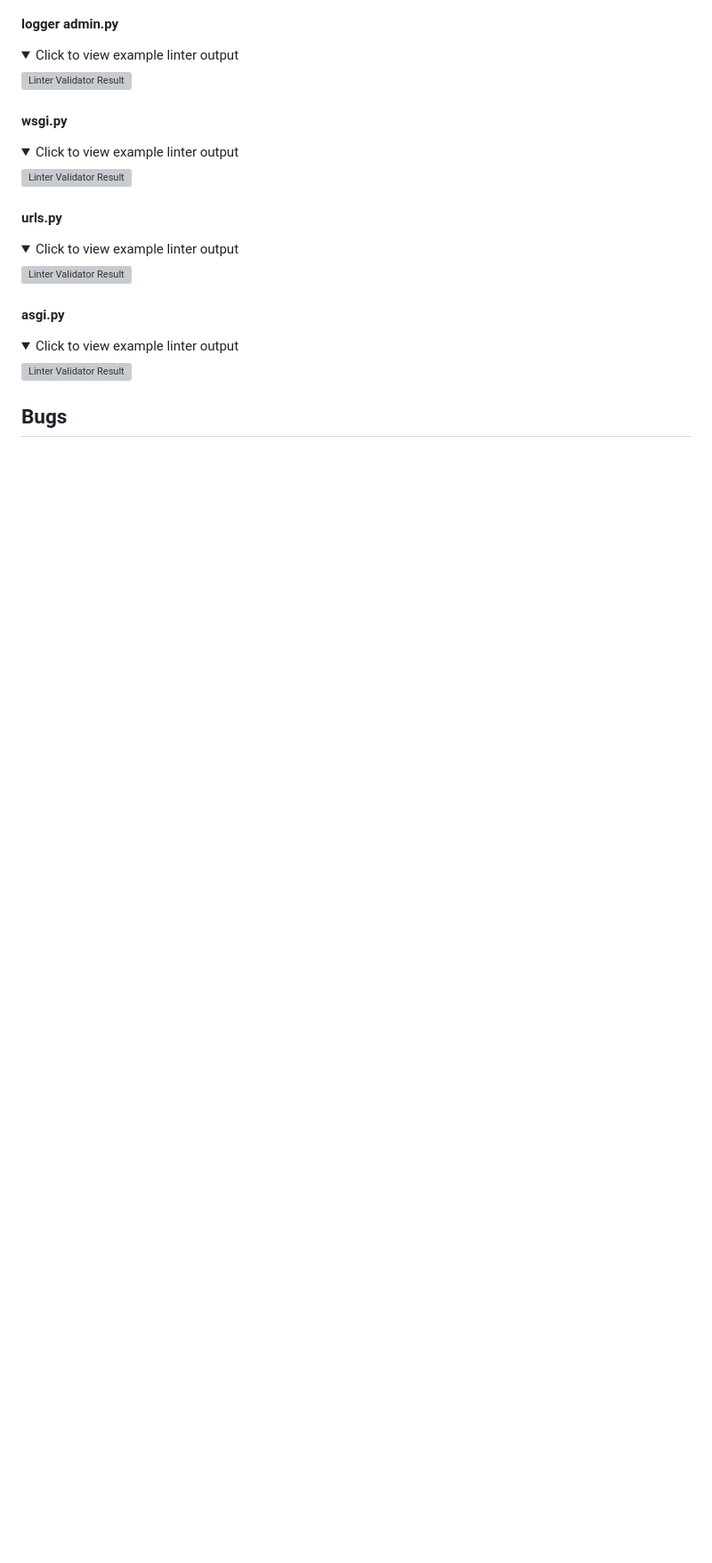
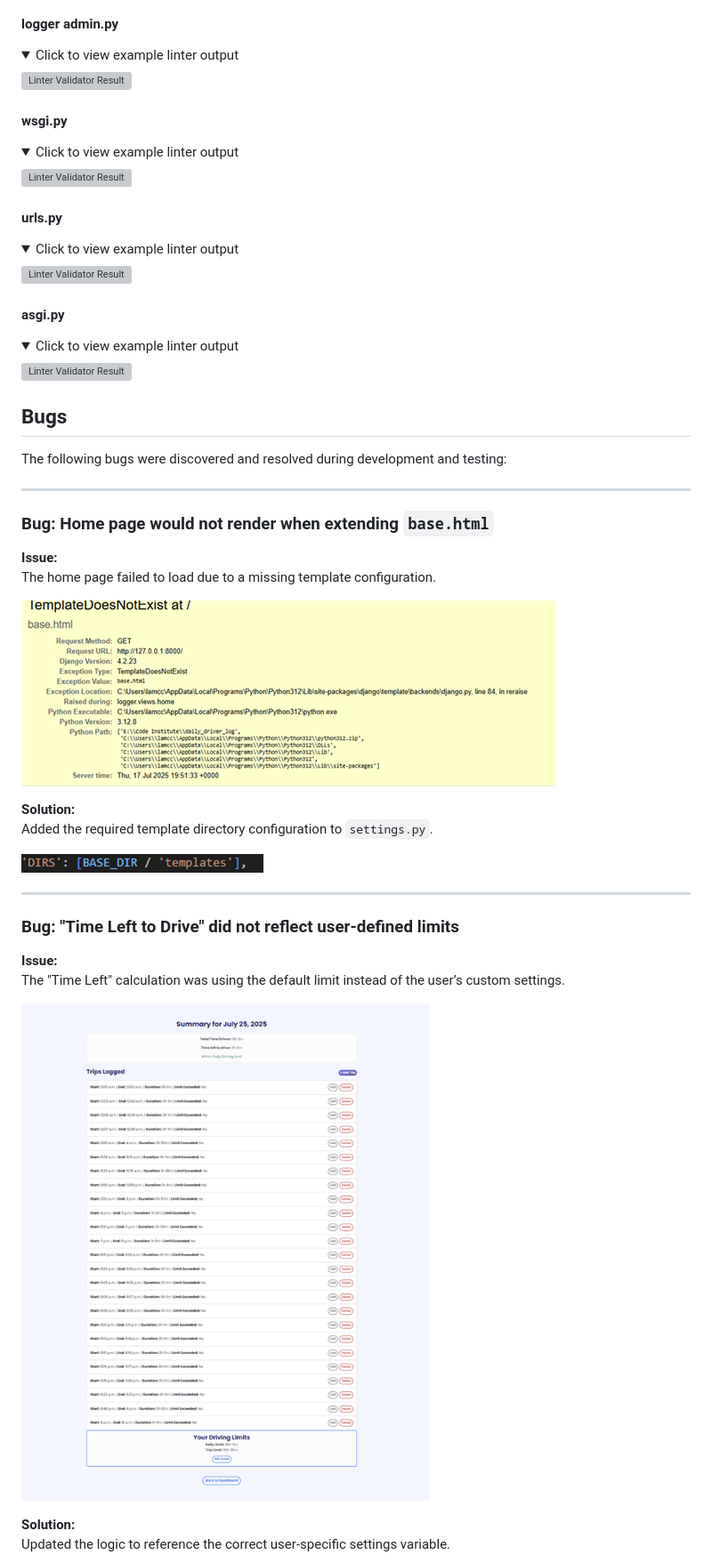
Before and after one commit to TheRealMcCall/daily_driver_log, a Markdown page: TESTING.md, the part around the change printed below. Shown: that part at 89% size. Drawn GitHub-style; pictures changed too: documentation/bugs/template_bug.png (added), documentation/bugs/template_bug_solution.png (added), documentation/bugs/time_left_bug.png (added); folded sections open; blank space fills up the shorter version; grey boxes are pictures that could not be loaded.

Commit message:
Docs: Add bugs section content to TESTING.md

```diff
--- a/TESTING.md
+++ b/TESTING.md
@@ -484,3 +484,31 @@ The Python codebase was validated using the [CI Python Linter](https://pep8ci.he
 
 ## Bugs
 
+The following bugs were discovered and resolved during development and testing:
+
+---
+
+### Bug: Home page would not render when extending `base.html`
+
+**Issue:**
+The home page failed to load due to a missing template configuration.
+
+![Template does not exist](/documentation/bugs/template_bug.png)
+
+**Solution:**
+Added the required template directory configuration to `settings.py`.
+
+![Missing code](/documentation/bugs/template_bug_solution.png)
+
+---
+
+### Bug: "Time Left to Drive" did not reflect user-defined limits
+
+**Issue:**
+The "Time Left" calculation was using the default limit instead of the user’s custom settings.
+
+![Time left bug](/documentation/bugs/time_left_bug.png)
+
+**Solution:**
+Updated the logic to reference the correct user-specific settings variable.
+
```
Also changed, not shown: other parts of TESTING.md (+19 -0 lines), documentation/bugs/alignment_bug.png (added), documentation/bugs/alignment_bug_solution.png (added), documentation/bugs/time_left_bug_solution.png (added).
